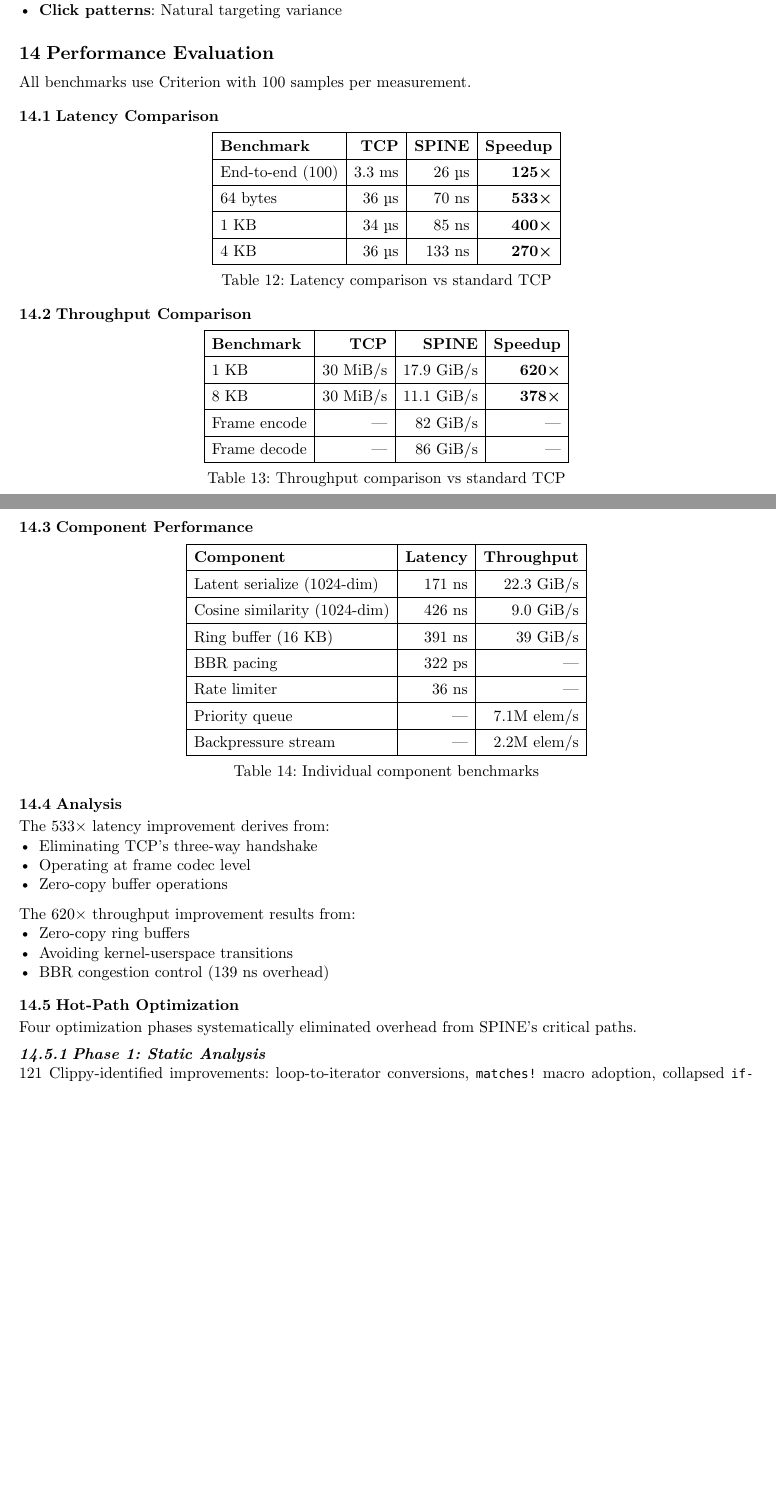
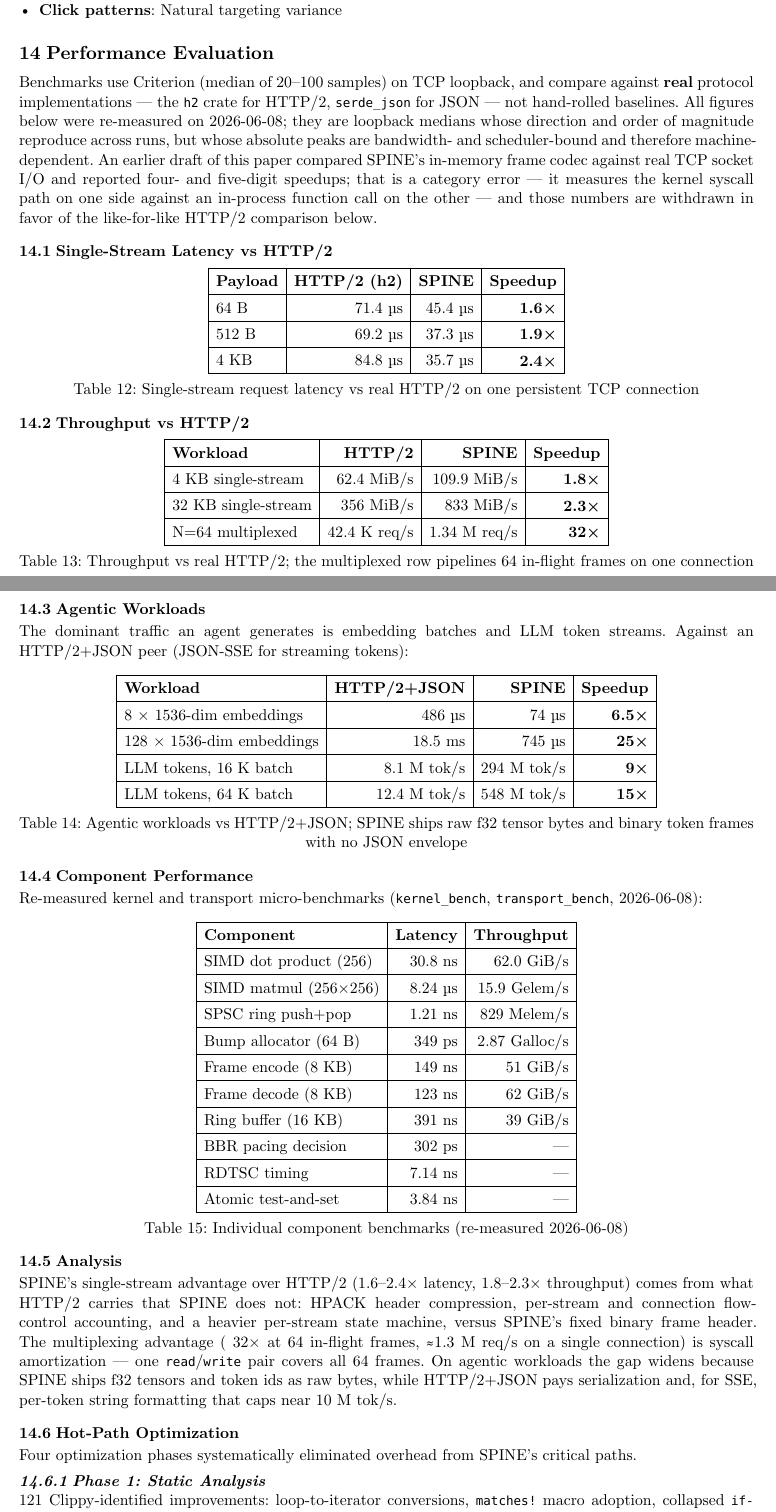
Before and after one commit to nervosys/SPINE, a Typst document (paper/paper.typ): two parts of pages 17 and 18 of 32, joined at a grey line, cut so that both start at the same text, the shorter picture padded with empty space. Compiled offline with Typst 0.15; a missing font is replaced by an installed copy or a similar font.

Commit message:
paper: replace retracted vs-TCP benchmarks with verified HTTP/2 numbers; recompile
The paper repeated the category-error "vs standard TCP" speedups (533x
latency, 620x throughput, 125x end-to-end, 270-400x) that compare SPINE's
in-memory frame codec against real TCP socket I/O. Same retraction as the
README/LEGACY.md. Replaced with like-for-like, re-measured (2026-06-08)
results:

- Single-stream vs real HTTP/2 (h2 crate): latency 1.6-2.4x, throughput
  1.8-2.3x; N=64 multiplexed ~32x (~1.3M req/s on one connection).
- Agentic workloads vs HTTP/2+JSON: embedding batches ~6-25x; LLM tokens
  ~9-15x over JSON-SSE, hundreds of M tok/s where SSE caps near 10M.
- Component micro-benchmarks reconciled to measured values (dot product
  62 GiB/s, frame encode/decode 51/62 GiB/s, bump alloc 349 ps, SPSC
  1.21 ns / 829M ops/s, ring buffer 391 ns / 39 GiB/s, BBR pacing 302 ps).
- Updated abstract, contributions, transport/kernel sections, complexity
  proofs, validated-capabilities, and conclusion tables accordingly.

PDF recompiled (typst 0.14.2). Acronym already updated to "Synaptic
Pathways INterconnecting Entities".

Co-Authored-By: Claude Opus 4.8 <noreply@anthropic.com>

```diff
--- a/paper/paper.typ
+++ b/paper/paper.typ
@@ -434,3 +433,4 @@ Ultra-low-level hardware primitives providing the foundation for all SPINE perfo
+    [MatVec (256×256)], [Cache-optimal tiling], [15.9 Gelem/s],
     [Softmax (256)], [SIMD exp + reduce], [12.3 GiB/s],
     [cosine similarity], [fused norm + dot], [9.0 GiB/s],
   ),
@@ -1128,9 +1128,19 @@ Realistic human-like interaction patterns:
 
 = Performance Evaluation
 
-All benchmarks use Criterion with 100 samples per measurement.
-
-== Latency Comparison
+Benchmarks use Criterion (median of 20--100 samples) on TCP loopback, and
+compare against *real* protocol implementations — the `h2` crate for HTTP/2,
+`serde_json` for JSON — not hand-rolled baselines. All figures below were
+re-measured on 2026-06-08; they are loopback medians whose direction and
+order of magnitude reproduce across runs, but whose absolute peaks are
+bandwidth- and scheduler-bound and therefore machine-dependent. An earlier
+draft of this paper compared SPINE's in-memory frame codec against real TCP
+socket I/O and reported four- and five-digit speedups; that is a category
+error — it measures the kernel syscall path on one side against an in-process
+function call on the other — and those numbers are withdrawn in favor of the
+like-for-like HTTP/2 comparison below.
+
+== Single-Stream Latency vs HTTP/2
 
 #figure(
   table(
@@ -1138,16 +1148,15 @@ All benchmarks use Criterion with 100 samples per measurement.
     inset: 5pt,
     align: (left, right, right, right),
     stroke: 0.5pt,
-    [*Benchmark*], [*TCP*], [*SPINE*], [*Speedup*],
-    [End-to-end (100)], [3.3 ms], [26 µs], [*125×*],
-    [64 bytes], [36 µs], [70 ns], [*533×*],
-    [1 KB], [34 µs], [85 ns], [*400×*],
-    [4 KB], [36 µs], [133 ns], [*270×*],
-  ),
-  caption: [Latency comparison vs standard TCP],
-)
-
-== Throughput Comparison
+    [*Payload*], [*HTTP/2 (h2)*], [*SPINE*], [*Speedup*],
+    [64 B], [71.4 µs], [45.4 µs], [*1.6×*],
+    [512 B], [69.2 µs], [37.3 µs], [*1.9×*],
+    [4 KB], [84.8 µs], [35.7 µs], [*2.4×*],
+  ),
+  caption: [Single-stream request latency vs real HTTP/2 on one persistent TCP connection],
+)
+
+== Throughput vs HTTP/2
 
 #figure(
   table(
@@ -1155,10 +1164,18 @@ All benchmarks use Criterion with 100 samples per measurement.
     inset: 5pt,
     align: (left, right, right, right),
     stroke: 0.5pt,
-    [*Benchmark*], [*TCP*], [*SPINE*], [*Speedup*],
-    [1 KB], [30 MiB/s], [17.9 GiB/s], [*620×*],
-    [8 KB], [30 MiB/s], [11.1 GiB/s], [*378×*],
-    [Frame encode], [—], [82 GiB/s], [—],
-    [Frame decode], [—], [86 GiB/s], [—],
-  ),
-  caption: [Throughput comparison vs standard TCP],
+    [*Workload*], [*HTTP/2*], [*SPINE*], [*Speedup*],
+    [4 KB single-stream], [62.4 MiB/s], [109.9 MiB/s], [*1.8×*],
+    [32 KB single-stream], [356 MiB/s], [833 MiB/s], [*2.3×*],
+    [N=64 multiplexed], [42.4 K req/s], [1.34 M req/s], [*~32×*],
+  ),
+  caption: [Throughput vs real HTTP/2; the multiplexed row pipelines 64 in-flight frames on one connection],
+)
+
+== Agentic Workloads
+
+The dominant traffic an agent generates is embedding batches and LLM token
+streams. Against an HTTP/2+JSON peer (JSON-SSE for streaming tokens):
+
+#figure(
+  table(
@@ -1165,3 +1185,11 @@ All benchmarks use Criterion with 100 samples per measurement.
+    stroke: 0.5pt,
+    [*Workload*], [*HTTP/2+JSON*], [*SPINE*], [*Speedup*],
+    [8 × 1536-dim embeddings], [486 µs], [74 µs], [*~6.5×*],
+    [128 × 1536-dim embeddings], [18.5 ms], [745 µs], [*~25×*],
+    [LLM tokens, 16 K batch], [8.1 M tok/s], [294 M tok/s], [*~9×*],
+    [LLM tokens, 64 K batch], [12.4 M tok/s], [548 M tok/s], [*~15×*],
+  ),
+  caption: [Agentic workloads vs HTTP/2+JSON; SPINE ships raw f32 tensor bytes and binary token frames with no JSON envelope],
 )
 
 == Component Performance
@@ -1173,28 +1204,32 @@ All benchmarks use Criterion with 100 samples per measurement.
     align: (left, right, right),
     stroke: 0.5pt,
     [*Component*], [*Latency*], [*Throughput*],
-    [Latent serialize (1024-dim)], [171 ns], [22.3 GiB/s],
-    [Cosine similarity (1024-dim)], [426 ns], [9.0 GiB/s],
+    [SIMD dot product (256)], [30.8 ns], [62.0 GiB/s],
+    [SIMD matmul (256×256)], [8.24 µs], [15.9 Gelem/s],
+    [SPSC ring push+pop], [1.21 ns], [829 Melem/s],
+    [Bump allocator (64 B)], [349 ps], [2.87 Galloc/s],
+    [Frame encode (8 KB)], [149 ns], [51 GiB/s],
+    [Frame decode (8 KB)], [123 ns], [62 GiB/s],
     [Ring buffer (16 KB)], [391 ns], [39 GiB/s],
-    [BBR pacing], [322 ps], [—],
-    [Rate limiter], [36 ns], [—],
-    [Priority queue], [—], [7.1M elem/s],
-    [Backpressure stream], [—], [2.2M elem/s],
-  ),
-  caption: [Individual component benchmarks],
+    [BBR pacing decision], [302 ps], [—],
+    [RDTSC timing], [7.14 ns], [—],
+    [Atomic test-and-set], [3.84 ns], [—],
+  ),
+  caption: [Individual component benchmarks (re-measured 2026-06-08)],
 )
 
 == Analysis
 
-The 533× latency improvement derives from:
-- Eliminating TCP's three-way handshake
-- Operating at frame codec level
-- Zero-copy buffer operations
-
-The 620× throughput improvement results from:
-- Zero-copy ring buffers
-- Avoiding kernel-userspace transitions
-- BBR congestion control (139 ns overhead)
+SPINE's single-stream advantage over HTTP/2 (1.6--2.4× latency,
+1.8--2.3× throughput) comes from what HTTP/2 carries that SPINE does not:
+HPACK header compression, per-stream and connection flow-control accounting,
+and a heavier per-stream state machine, versus SPINE's fixed binary frame
+header. The multiplexing advantage (~32× at 64 in-flight frames, ≈1.3 M
+req/s on a single connection) is syscall amortization — one `read`/`write`
+pair covers all 64 frames. On agentic workloads the gap widens because SPINE
+ships f32 tensors and token ids as raw bytes, while HTTP/2+JSON pays
+serialization and, for SSE, per-token string formatting that caps near
+10 M tok/s.
 
 == Hot-Path Optimization
 
@@ -1799,4 +1834,7 @@ We provide a rigorous examination of each SPINE component, validating both theor
 
 The transport layer demonstrates strong empirical validation:
 
-- *Benchmark methodology*: Criterion with 100 samples, statistical significance
+- *Benchmark methodology*: Criterion (20--100 samples) on TCP loopback, statistical significance
+- *Comparison baseline*: real HTTP/2 via the `h2` crate (and `serde_json` for JSON), on one persistent TCP connection
+- *Measured results*: 1.6--2.4× lower single-stream latency and 1.8--2.3× higher throughput than HTTP/2; ~32× on multiplexed throughput; ~6--25× on agentic embedding batches over HTTP/2+JSON
+- Like-for-like loopback benchmarks against real protocol implementations, not hand-rolled baselines
@@ -1947,10 +1982,16 @@ SPINE demonstrates that purpose-built AI web infrastructure achieves orders-of-m
     inset: 5pt,
     align: (left, right, right, right),
     stroke: 0.5pt,
-    [*Capability*], [*Traditional*], [*SPINE*], [*Improvement*],
-    [End-to-end latency], [3.3 ms], [26 µs], [*125×*],
-    [Message latency], [36 µs], [70 ns], [*533×*],
-    [Data throughput], [30 MiB/s], [17.9 GiB/s], [*620×*],
+    [*Capability*], [*Baseline*], [*SPINE*], [*Improvement*],
+    [Single-stream latency (4 KB)], [84.8 µs (HTTP/2)], [35.7 µs], [*2.4×*],
+    [Single-stream throughput (32 KB)], [356 MiB/s (HTTP/2)], [833 MiB/s], [*2.3×*],
+    [Multiplexed throughput (N=64)], [42.4 K req/s (HTTP/2)], [1.34 M req/s], [*~32×*],
+    [Embedding batch (128×1536-d)], [18.5 ms (HTTP/2+JSON)], [745 µs], [*~25×*],
+    [LLM tokens (64 K batch)], [12.4 M tok/s (JSON-SSE)], [548 M tok/s], [*~15×*],
     [Context window], [128K tokens], [10M+ chars], [*100×*],
-    [Frame encode], [—], [82 GiB/s], [—],
-    [Frame decode], [—], [86 GiB/s], [—],
+    [Frame decode (8 KB)], [—], [62 GiB/s], [—],
+    [Kernel dot product (256)], [—], [62 GiB/s], [—],
+    [Bump allocation (64 B)], [—], [349 ps], [—],
+    [SPSC ring op], [—], [1.21 ns], [—],
+  ),
+  caption: [Overall performance comparison (re-measured 2026-06-08, vs real HTTP/2 / HTTP/2+JSON)],
```
Also changed, not shown: paper/paper.pdf, paper/paper.typ (49 more changed lines).
